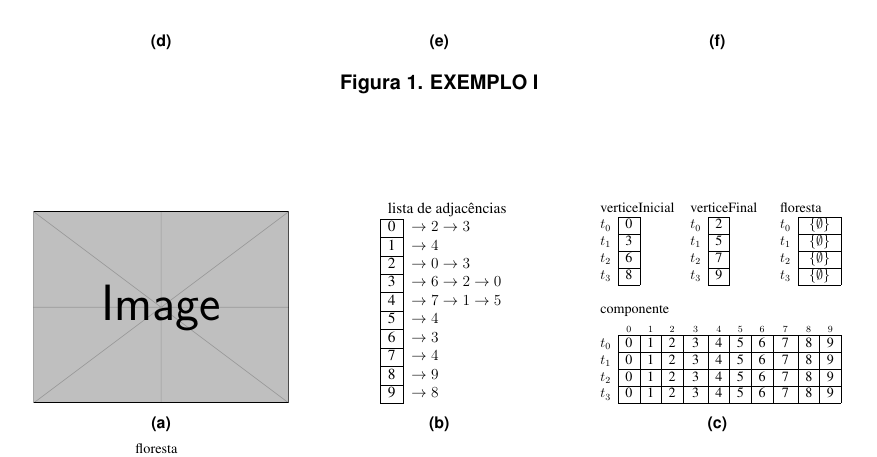
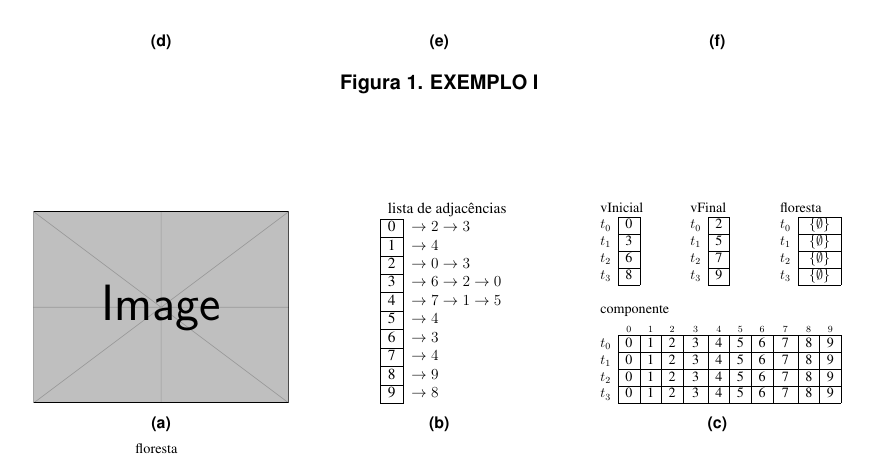
Before and after one commit to patrezechita/Componentes-Conexos-em-Processador-Multicore, a LaTeX paper (texto/sbc-template.tex): part of page 6 of 6, cut so that both start at the same text. Compiled offline with pdfLaTeX.

Commit message:
vInicial e vFinal

```diff
--- a/texto/sbc-template.tex
+++ b/texto/sbc-template.tex
@@ -304,7 +304,7 @@
   {		  \resizebox{0.3\textwidth}{!}
 		  {
 				\begin{tabular}{ccccccccccc}
-				\multicolumn{4}{l}{verticeInicial} & \multicolumn{4}{l}{verticeFinal} & \multicolumn{3}{l}{floresta} \\ \cline{2-2} \cline{6-6} \cline{10-11}
+				\multicolumn{4}{l}{vInicial} & \multicolumn{4}{l}{vFinal} & \multicolumn{3}{l}{floresta} \\ \cline{2-2} \cline{6-6} \cline{10-11}
 				\multicolumn{1}{c|}{$t_0$} & \multicolumn{1}{c|}{0} &  &  & \multicolumn{1}{c|}{$t_0$} & \multicolumn{1}{c|}{2} &  &  & \multicolumn{1}{c|}{$t_0$} & \multicolumn{2}{c|}{$\{\emptyset\}$} \\ \cline{2-2} \cline{6-6} \cline{10-11}
 				\multicolumn{1}{c|}{$t_1$} & \multicolumn{1}{c|}{3} &  &  & \multicolumn{1}{c|}{$t_1$} & \multicolumn{1}{c|}{5} &  &  & \multicolumn{1}{c|}{$t_1$} & \multicolumn{2}{c|}{$\{\emptyset\}$} \\ \cline{2-2} \cline{6-6} \cline{10-11}
 				\multicolumn{1}{c|}{$t_2$} & \multicolumn{1}{c|}{6} &  &  & \multicolumn{1}{c|}{$t_2$} & \multicolumn{1}{c|}{7} &  &  & \multicolumn{1}{c|}{$t_2$} & \multicolumn{2}{c|}{$\{\emptyset\}$} \\ \cline{2-2} \cline{6-6} \cline{10-11}
```
